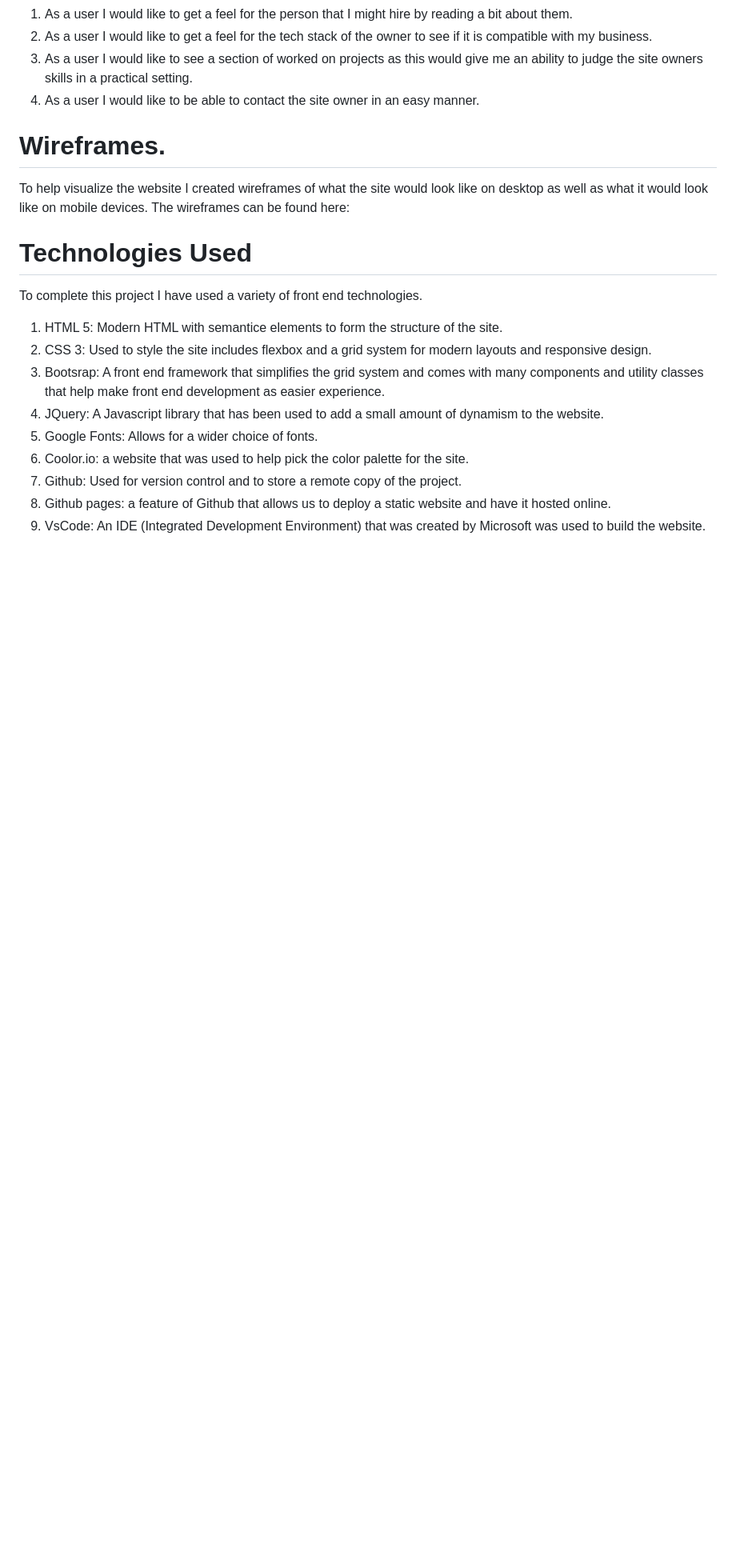
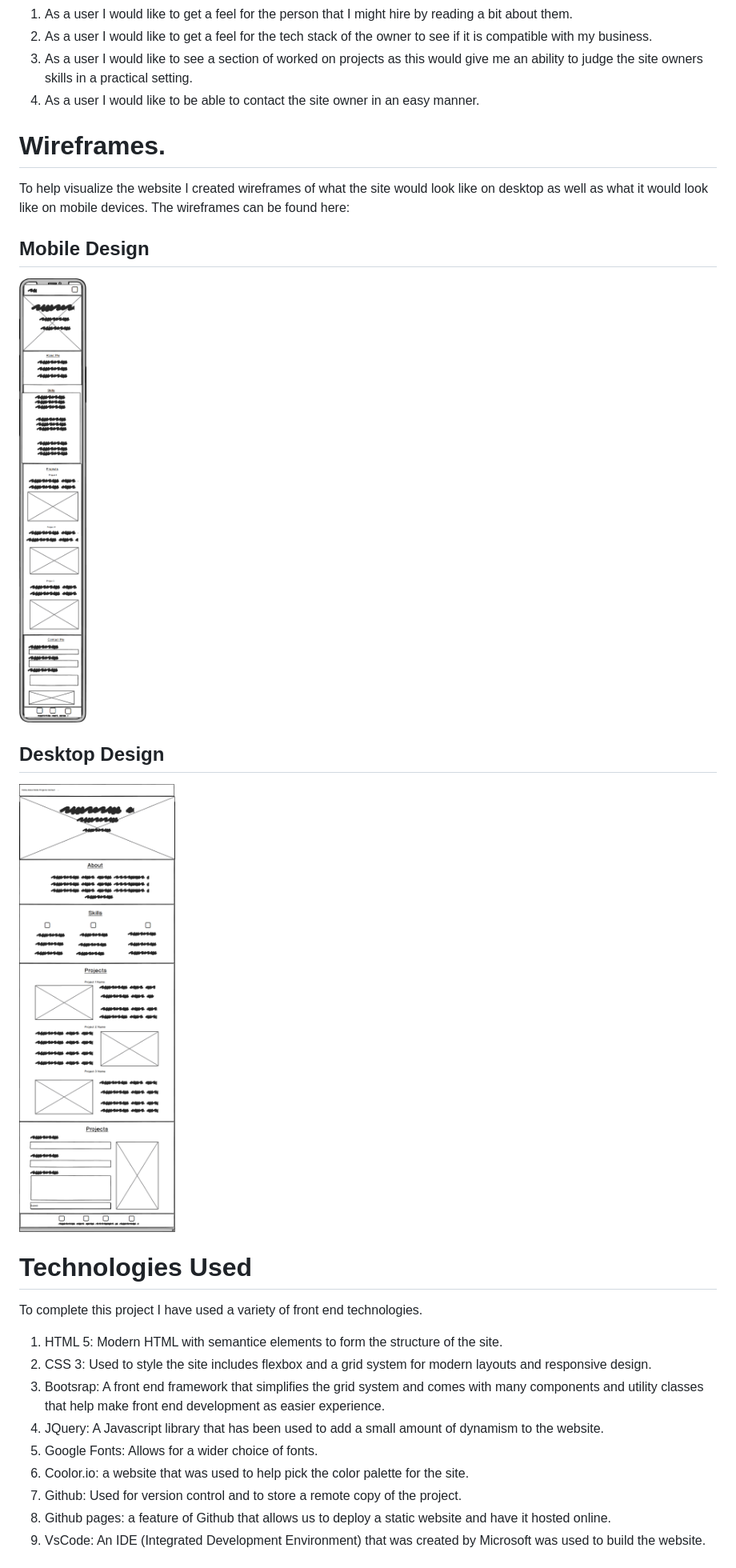
Before and after one commit to Code-Institute-Submissions/portfolio_milestone, a Markdown page: README.md, the part around the change. Shown: that part at 80% size. GitHub-like rendering; pictures changed too: designDocs/mobile_design.png (added); blank space fills up the shorter version.

Commit message:
Added the wireframe for mobile and desktop images to the README.md file

```diff
--- a/README.md
+++ b/README.md
@@ -43,6 +43,14 @@ To help develop the site I created some user stories from my perspective as the
 
 To help visualize the website I created wireframes of what the site would look like on desktop as well as what it would look like on mobile devices. The wireframes can be found here:
 
+## Mobile Design
+
+![Mobile Wireframe Mock up](designDocs/mobile_design.png)
+
+## Desktop Design
+
+![Desktop Wireframe Mock Up](designDocs/desktop_design.png)
+
 # Technologies Used
 
 To complete this project I have used a variety of front end technologies.
```
